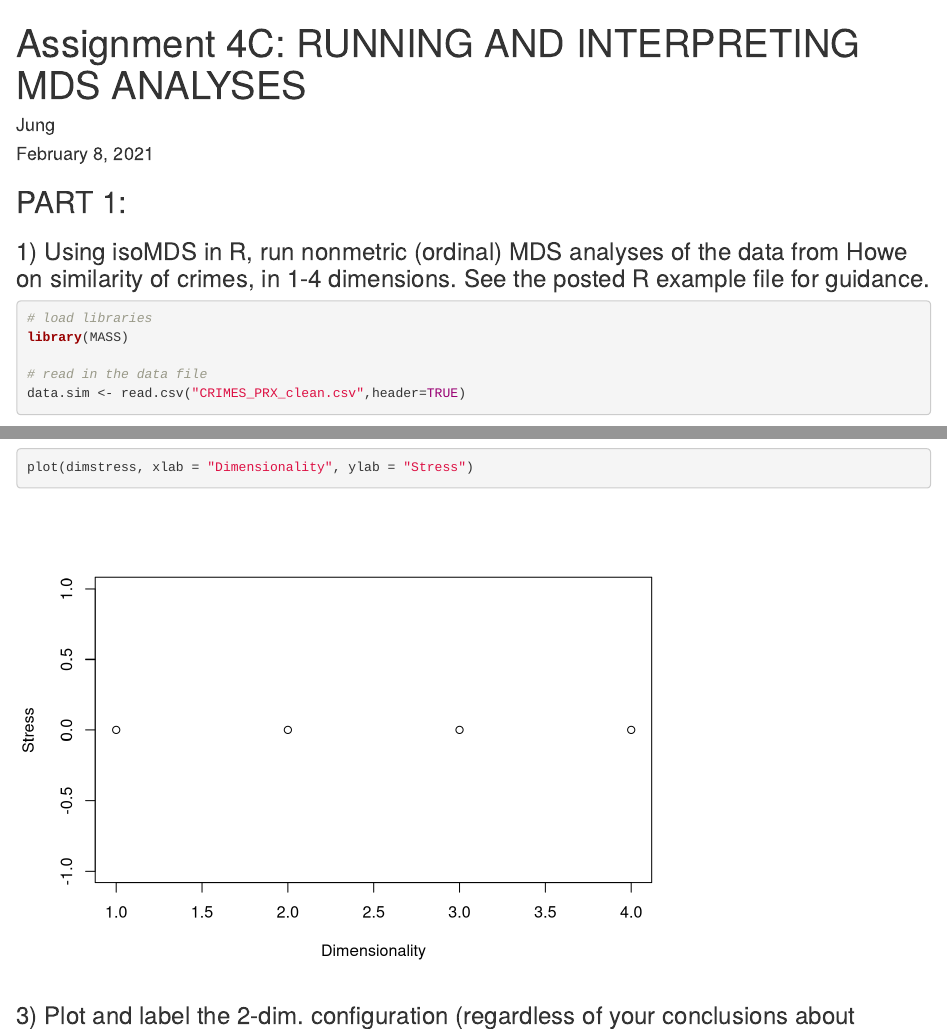
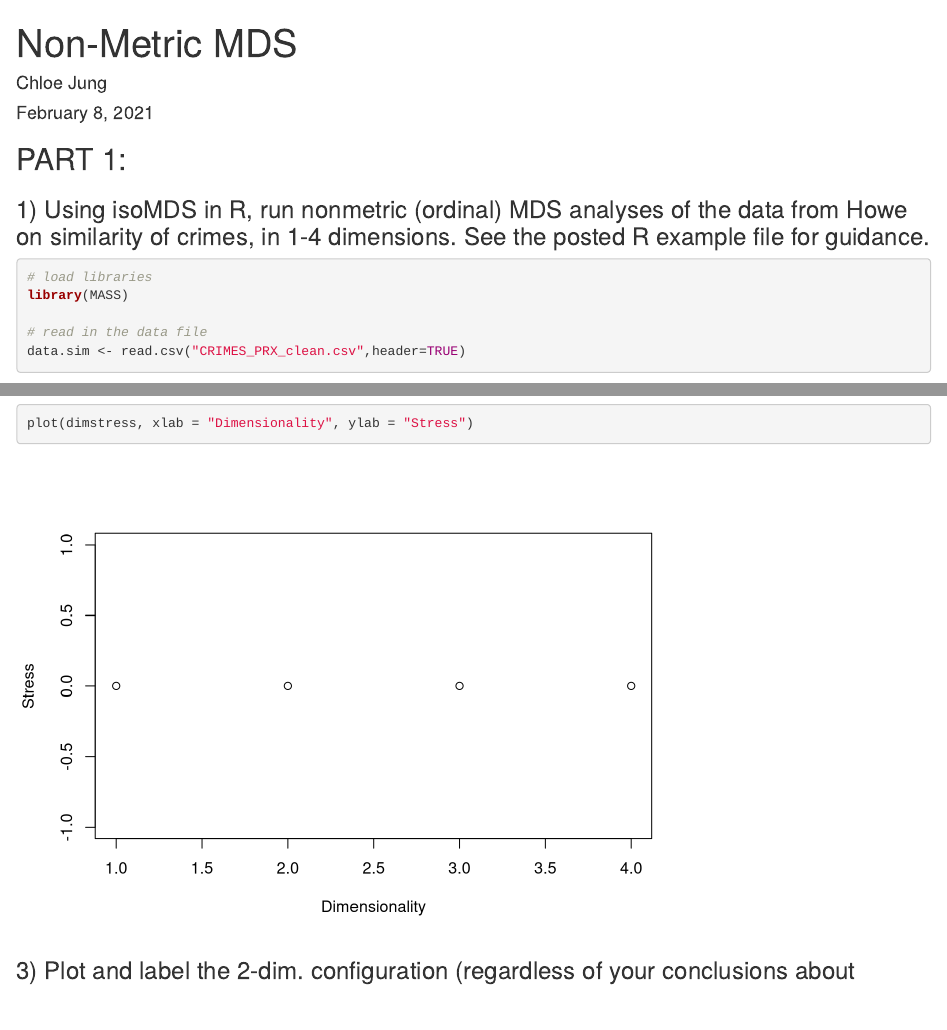
Before and after one commit to chloesjung/Multidimensional-Scaling-And-Clustering, an R Markdown document (Non-Metric-MDS/NonMetricMDS_JUNG.Rmd): the page in a window 1100 px wide, from its top, and a second part further down, joined at a grey line. Rendered offline with R 4.5, knitr and Pandoc, with nearby package versions; some code elsewhere in the file could not run offline.

Commit message:
Non-Metric Multidimensional Scaling

```diff
--- a/Non-Metric-MDS/NonMetricMDS_JUNG.Rmd
+++ b/Non-Metric-MDS/NonMetricMDS_JUNG.Rmd
@@ -1,6 +1,6 @@
 ---
-title: "Assignment 4C: RUNNING AND INTERPRETING MDS ANALYSES"
-author: "Jung"
+title: "Non-Metric MDS"
+author: "Chloe Jung"
 date: "February 8, 2021"
 output: html_document
 ---
```
Also changed, not shown: Non-Metric-MDS/NonMetricMDS_JUNG.html (added).
